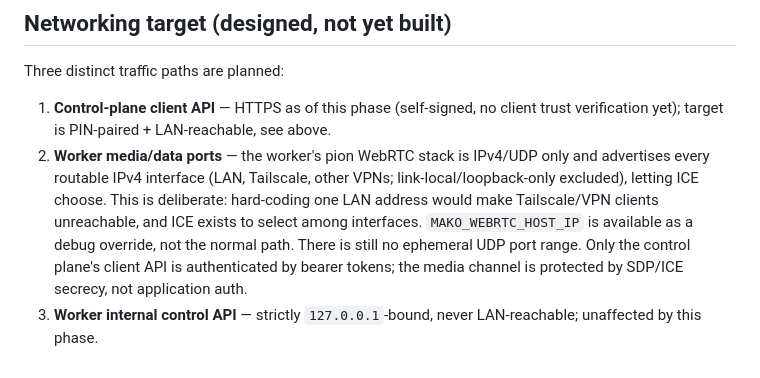
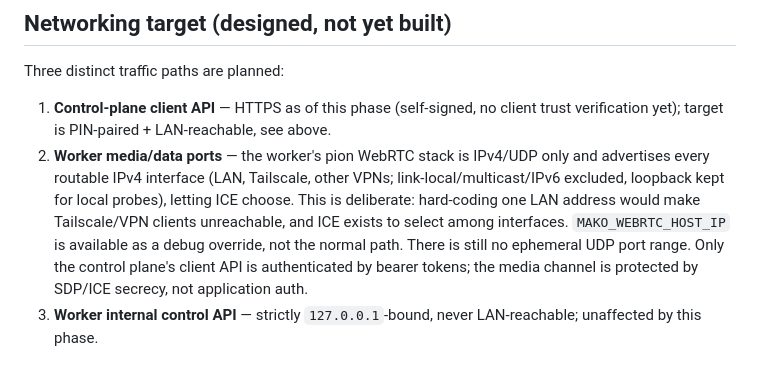
Before and after one commit to DR1N0/RemotePhone, a Markdown page: docs/architecture/security-model.md, the part around the change. Rendered like a GitHub page.

```diff
--- a/docs/architecture/security-model.md
+++ b/docs/architecture/security-model.md
@@ -37,5 +37,5 @@ Authorization after pairing stays bearer-token based (unchanged from what's impl
 Three distinct traffic paths are planned:
 
 1. **Control-plane client API** — HTTPS as of this phase (self-signed, no client trust verification yet); target is PIN-paired + LAN-reachable, see above.
-2. **Worker media/data ports** — the worker's pion WebRTC stack is IPv4/UDP only and advertises every routable IPv4 interface (LAN, Tailscale, other VPNs; link-local/loopback-only excluded), letting ICE choose. This is deliberate: hard-coding one LAN address would make Tailscale/VPN clients unreachable, and ICE exists to select among interfaces. `MAKO_WEBRTC_HOST_IP` is available as a debug override, not the normal path. There is still no ephemeral UDP port range. Only the control plane's client API is authenticated by bearer tokens; the media channel is protected by SDP/ICE secrecy, not application auth.
+2. **Worker media/data ports** — the worker's pion WebRTC stack is IPv4/UDP only and advertises every routable IPv4 interface (LAN, Tailscale, other VPNs; link-local/multicast/IPv6 excluded, loopback kept for local probes), letting ICE choose. This is deliberate: hard-coding one LAN address would make Tailscale/VPN clients unreachable, and ICE exists to select among interfaces. `MAKO_WEBRTC_HOST_IP` is available as a debug override, not the normal path. There is still no ephemeral UDP port range. Only the control plane's client API is authenticated by bearer tokens; the media channel is protected by SDP/ICE secrecy, not application auth.
 3. **Worker internal control API** — strictly `127.0.0.1`-bound, never LAN-reachable; unaffected by this phase.
```
Also changed, not shown: README.md (+1 -1 lines), docs/architecture/decisions-log.md (+1 -1 lines).
